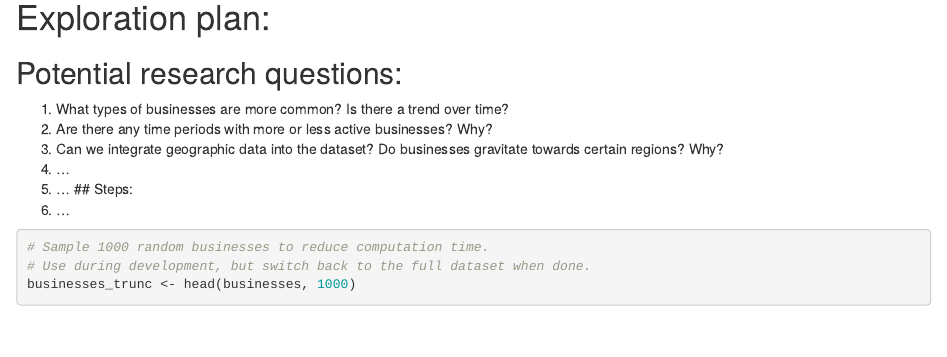
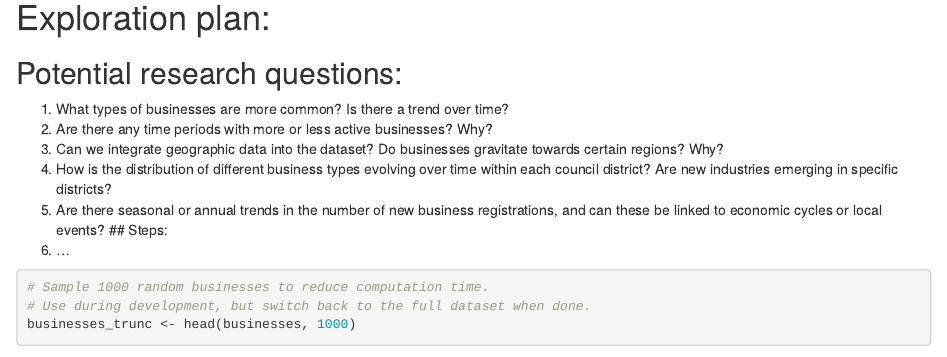
Before and after one commit to tanh-x/ds202-final, an R Markdown document (FinalProposal.Rmd): the page in a window 1100 px wide, from 2000 px down. Rendered offline with R 4.5, knitr and Pandoc, with nearby package versions; some code elsewhere in the file could not run offline.

Commit message:
Update FinalProposal.Rmd

```diff
--- a/FinalProposal.Rmd
+++ b/FinalProposal.Rmd
@@ -71,8 +71,8 @@ categorical_summaries
 1. What types of businesses are more common? Is there a trend over time?
 2. Are there any time periods with more or less active businesses? Why?
 3. Can we integrate geographic data into the dataset? Do businesses gravitate towards certain regions? Why?
-4. ...
-5. ...
+4. How is the distribution of different business types evolving over time within each council district? Are new industries emerging in specific districts?
+5. Are there seasonal or annual trends in the number of new business registrations, and can these be linked to economic cycles or local events?
 ## Steps:
 1. ...
 
```
